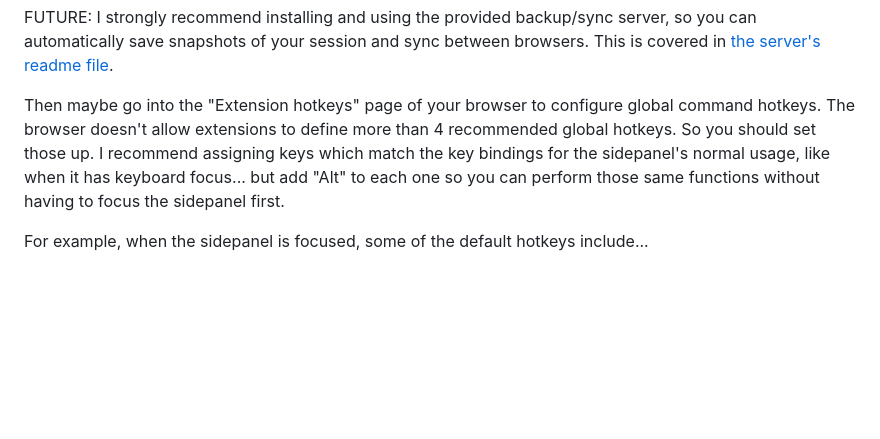
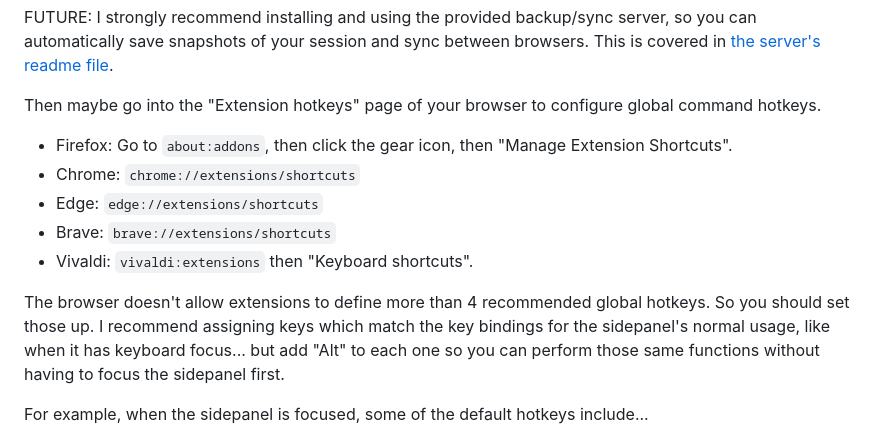
Before and after one commit to ToyKeeper/tktsto, a Markdown page: readme.md, the part around the change. Rendered like a GitHub page; blank space fills up the shorter version.

Commit message:
readme: added details for how to reach "Extension Shortcuts" page

```diff
--- a/readme.md
+++ b/readme.md
@@ -144,11 +144,20 @@ between browsers.  This is covered in [the server's readme
 file](server/readme.md).
 
 Then maybe go into the "Extension hotkeys" page of your browser to configure
-global command hotkeys.  The browser doesn't allow extensions to define more
-than 4 recommended global hotkeys.  So you should set those up.  I recommend
-assigning keys which match the key bindings for the sidepanel's normal usage,
-like when it has keyboard focus...  but add "Alt" to each one so you can
-perform those same functions without having to focus the sidepanel first.
+global command hotkeys.
+
+- Firefox: Go to `about:addons`, then click the gear icon, then "Manage
+  Extension Shortcuts".
+- Chrome: `chrome://extensions/shortcuts`
+- Edge: `edge://extensions/shortcuts`
+- Brave: `brave://extensions/shortcuts`
+- Vivaldi: `vivaldi:extensions` then "Keyboard shortcuts".
+
+The browser doesn't allow extensions to define more than 4 recommended global
+hotkeys.  So you should set those up.  I recommend assigning keys which match
+the key bindings for the sidepanel's normal usage, like when it has keyboard
+focus...  but add "Alt" to each one so you can perform those same functions
+without having to focus the sidepanel first.
 
 For example, when the sidepanel is focused, some of the default hotkeys
 include...
```
